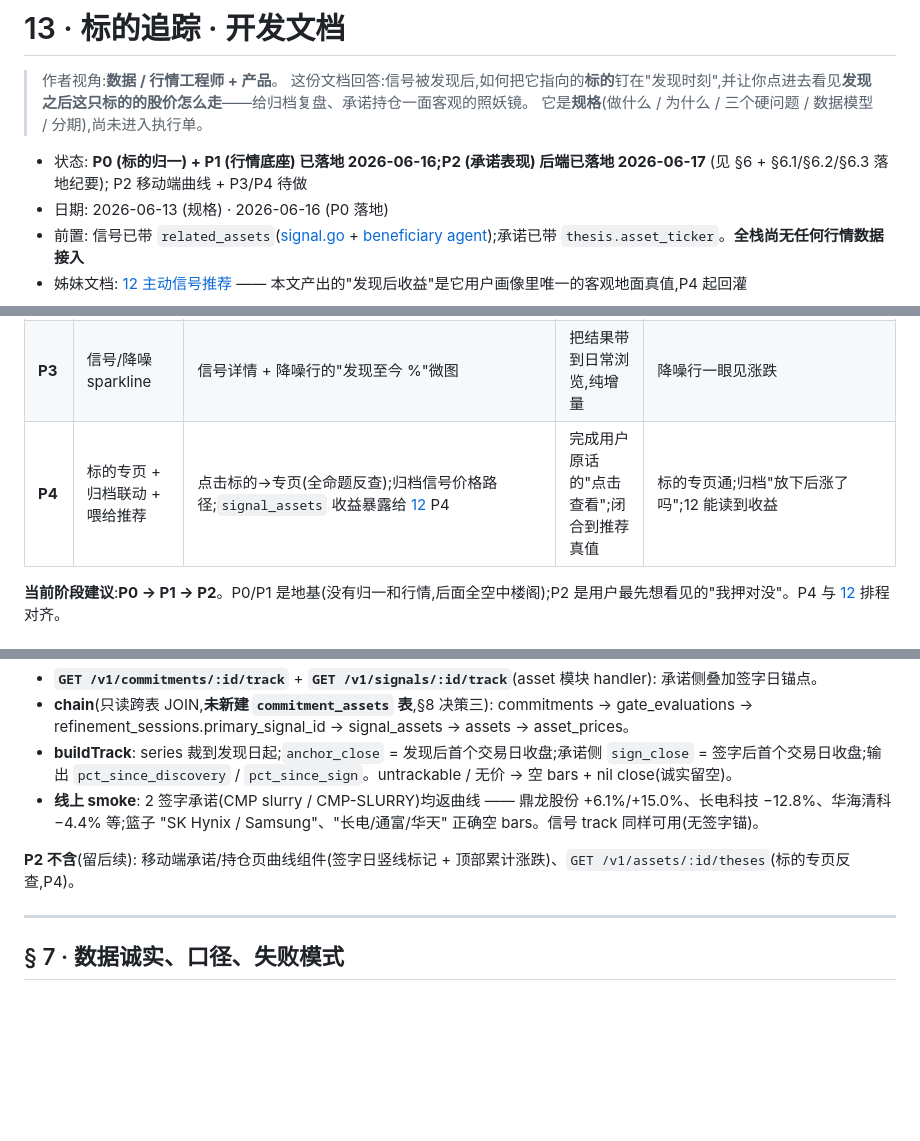
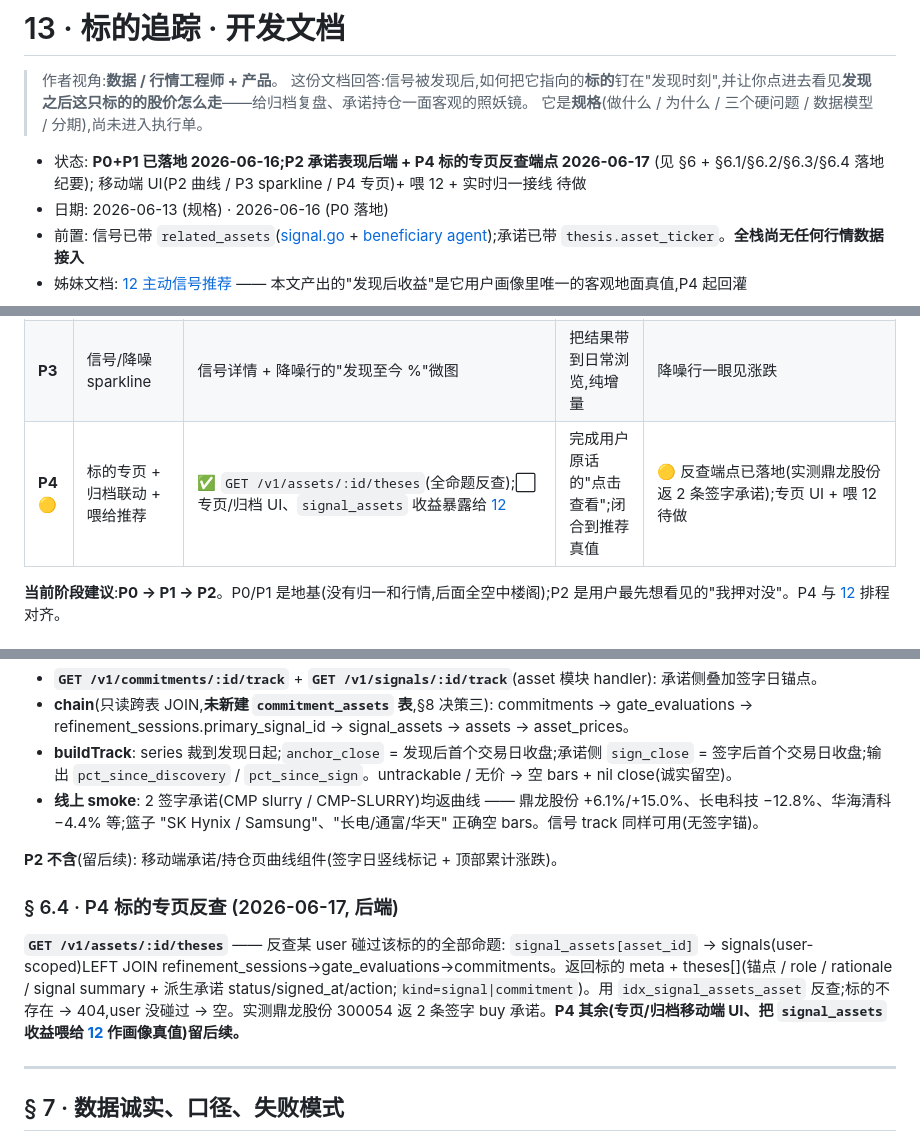
Before and after one commit to thejoven/finwise, a Markdown page: docs/技术文档/13_标的追踪_开发文档.md, 3 parts joined by grey strips. Rendered like a GitHub page; blank space fills up the shorter version.

```diff
--- a/docs/技术文档/13_标的追踪_开发文档.md
+++ b/docs/技术文档/13_标的追踪_开发文档.md
@@ -4,7 +4,7 @@
 > 这份文档回答:信号被发现后,如何把它指向的**标的**钉在"发现时刻",并让你点进去看见**发现之后这只标的的股价怎么走**——给归档复盘、承诺持仓一面客观的照妖镜。
 > 它是**规格**(做什么 / 为什么 / 三个硬问题 / 数据模型 / 分期),尚未进入执行单。
 
-- 状态: **P0 (标的归一) + P1 (行情底座) 已落地 2026-06-16;P2 (承诺表现) 后端已落地 2026-06-17** (见 §6 + §6.1/§6.2/§6.3 落地纪要); P2 移动端曲线 + P3/P4 待做
+- 状态: **P0+P1 已落地 2026-06-16;P2 承诺表现后端 + P4 标的专页反查端点 2026-06-17** (见 §6 + §6.1/§6.2/§6.3/§6.4 落地纪要); 移动端 UI(P2 曲线 / P3 sparkline / P4 专页)+ 喂 12 + 实时归一接线 待做
 - 日期: 2026-06-13 (规格) · 2026-06-16 (P0 落地)
 - 前置: 信号已带 `related_assets`([signal.go](../../server/internal/domain/signal.go) + [beneficiary agent](../../mastra/src/agents/beneficiary.ts));承诺已带 `thesis.asset_ticker`。**全栈尚无任何行情数据接入**
 - 姊妹文档: [12 主动信号推荐](12_主动信号推荐_开发文档.md) —— 本文产出的"发现后收益"是它用户画像里唯一的客观地面真值,P4 起回灌
@@ -193,7 +193,7 @@ CREATE TABLE signal_assets (
 | **P1** ✅ | 行情底座 (**已落地 2026-06-16**) | `marketdata` 抽象(Provider)+ tencent/eastmoney 两 adapter(默认 tencent)+ `asset_prices`(迁移 **029**)+ 回填/日更 poller + `cmd/asset-price-sync` + `GET /assets/:id/prices` | 205 实测定源(东方财富被封→改腾讯),A股日线跑通 | ✅ 16 只真实 A股从锚点回填到今日(446 bar)、日更幂等(重跑 0 新行)、`GET prices` 读路径集成测试过 |
 | **P2** 🟡 | 承诺表现(最高价值)(**后端已落地 2026-06-17**) | ✅ `GET /v1/commitments/:id/track`(+ `/v1/signals/:id/track`)复用链路反查;⬜ 承诺/持仓页曲线 UI(移动端) | "我这笔押对没"是情绪兑现点,直接 | ✅ 后端: 2 签字承诺均返锚定曲线 + 发现/签字双锚累计涨跌(untrackable 篮子诚实留空);⬜ 移动端承诺页曲线待做 |
 | **P3** | 信号/降噪 sparkline | 信号详情 + 降噪行的"发现至今 %"微图 | 把结果带到日常浏览,纯增量 | 降噪行一眼见涨跌 |
-| **P4** | 标的专页 + 归档联动 + 喂给推荐 | 点击标的→专页(全命题反查);归档信号价格路径;`signal_assets` 收益暴露给 [12](12_主动信号推荐_开发文档.md) P4 | 完成用户原话的"点击查看";闭合到推荐真值 | 标的专页通;归档"放下后涨了吗";12 能读到收益 |
+| **P4** 🟡 | 标的专页 + 归档联动 + 喂给推荐 | ✅ `GET /v1/assets/:id/theses`(全命题反查);⬜ 专页/归档 UI、`signal_assets` 收益暴露给 [12](12_主动信号推荐_开发文档.md) | 完成用户原话的"点击查看";闭合到推荐真值 | 🟡 反查端点已落地(实测鼎龙股份返 2 条签字承诺);专页 UI + 喂 12 待做 |
 
 **当前阶段建议**:**P0 → P1 → P2**。P0/P1 是地基(没有归一和行情,后面全空中楼阁);P2 是用户最先想看见的"我押对没"。P4 与 [12](12_主动信号推荐_开发文档.md) 排程对齐。
 
@@ -234,7 +234,11 @@ worktree `feat/asset-tracking-p0`,205 验证通过 (`go build/test` 全绿、mas
 - **buildTrack**: series 裁到发现日起;`anchor_close` = 发现后首个交易日收盘;承诺侧 `sign_close` = 签字后首个交易日收盘;输出 `pct_since_discovery` / `pct_since_sign`。untrackable / 无价 → 空 bars + nil close(诚实留空)。
 - **线上 smoke**: 2 签字承诺(CMP slurry / CMP-SLURRY)均返曲线 —— 鼎龙股份 +6.1%/+15.0%、长电科技 −12.8%、华海清科 −4.4% 等;篮子 "SK Hynix / Samsung"、"长电/通富/华天" 正确空 bars。信号 track 同样可用(无签字锚)。
 
-**P2 不含**(留后续): 移动端承诺/持仓页曲线组件(签字日竖线标记 + 顶部累计涨跌)、`GET /v1/assets/:id/theses`(标的专页反查,P4)。
+**P2 不含**(留后续): 移动端承诺/持仓页曲线组件(签字日竖线标记 + 顶部累计涨跌)。
+
+### § 6.4 · P4 标的专页反查 (2026-06-17, 后端)
+
+**`GET /v1/assets/:id/theses`** —— 反查某 user 碰过该标的的全部命题: `signal_assets[asset_id]` → signals(user-scoped)LEFT JOIN refinement_sessions→gate_evaluations→commitments。返回标的 meta + theses[](锚点 / role / rationale / signal summary + 派生承诺 status/signed_at/action;`kind=signal|commitment`)。用 `idx_signal_assets_asset` 反查;标的不存在 → 404,user 没碰过 → 空。实测鼎龙股份 300054 返 2 条签字 buy 承诺。**P4 其余(专页/归档移动端 UI、把 `signal_assets` 收益喂给 [12](12_主动信号推荐_开发文档.md) 作画像真值)留后续。**
 
 ---
 
```
Also changed, not shown: docs/技术文档/README.md (+1 -1 lines).
